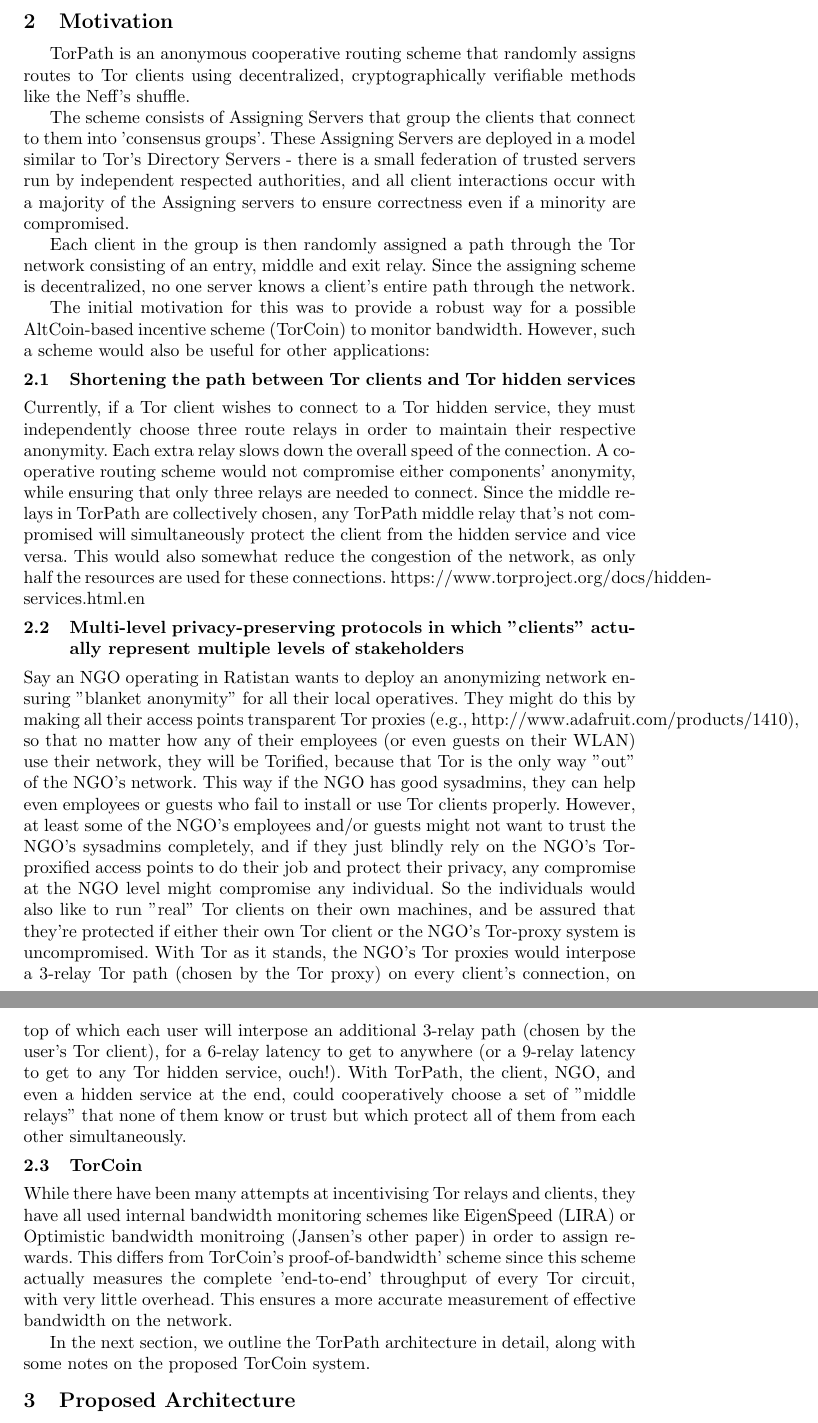
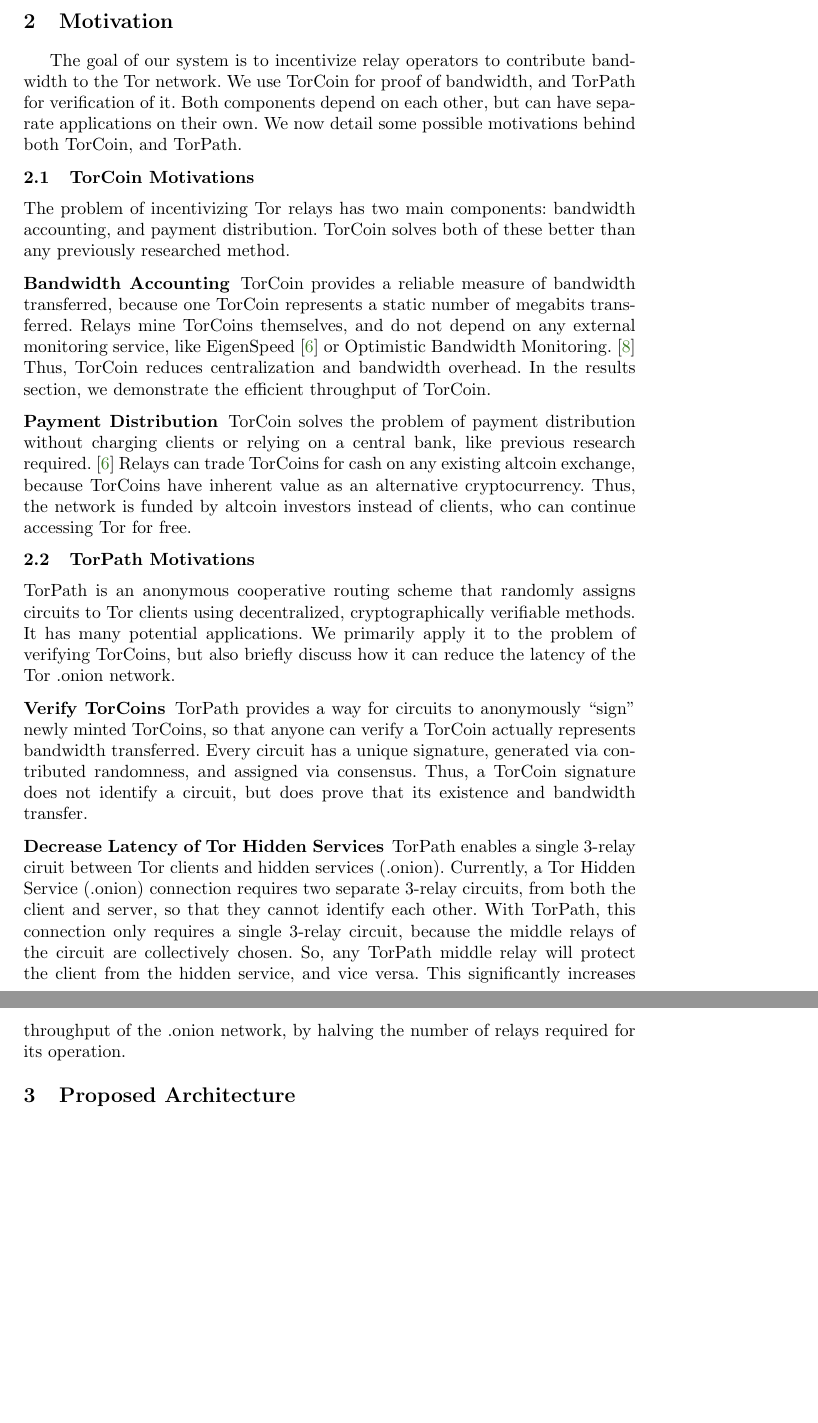
Before and after one commit to milesrichardson/torcoin, a LaTeX paper (torcoin/paper.tex, which reads torcoin/sections/motivation.tex): two parts of pages 2 and 3 of 9, joined at a grey line, cut so that both start at the same text, the shorter picture padded with empty space. Compiled offline with pdfLaTeX.

Commit message:
Fixed diagrams and edited motivation section

```diff
--- a/torcoin/sections/motivation.tex
+++ b/torcoin/sections/motivation.tex
@@ -1,21 +1,30 @@
 \section{Motivation} \label{motivation}
 
-TorPath is an anonymous cooperative routing scheme that randomly assigns routes to Tor clients using decentralized, cryptographically verifiable methods like the Neff's shuffle.
+The goal of our system is to incentivize relay operators to contribute bandwidth to the Tor network. We use TorCoin for proof of bandwidth, and TorPath for verification of it. Both components depend on each other, but can have separate applications on their own. We now detail some possible motivations behind both TorCoin, and TorPath.
 
-The scheme consists of Assigning Servers that group the clients that connect to them into 'consensus groups'. These Assigning Servers are deployed in a model similar to Tor's Directory Servers - there is a small federation of trusted servers run by independent respected authorities, and all client interactions occur with a majority of the Assigning servers to ensure correctness even if a minority are compromised.
+\subsection{TorCoin Motivations}
 
-Each client in the group is then randomly assigned a path through the Tor network consisting of an entry, middle and exit relay. Since the assigning scheme is decentralized, no one server knows a client's entire path through the network.
+The problem of incentivizing Tor relays has two main components: bandwidth accounting, and payment distribution. TorCoin solves both of these better than any previously researched method.
 
-The initial motivation for this was to provide a robust way for a possible AltCoin-based incentive scheme (TorCoin) to monitor bandwidth. However, such a scheme would also be useful for other applications:
+\subsubsection{Bandwidth Accounting}
 
-\subsection{Shortening the path between Tor clients and Tor hidden services}
-Currently, if a Tor client wishes to connect to a Tor hidden service, they must independently choose three route relays in order to maintain their respective anonymity. Each extra relay slows down the overall speed of the connection. A cooperative routing scheme would not compromise either components' anonymity, while ensuring that only three relays are needed to connect. Since the middle relays in TorPath are collectively chosen, any TorPath middle relay that's not compromised will simultaneously protect the client from the hidden service and vice versa. This would also somewhat reduce the congestion of the network, as only half the resources are used for these connections. https://www.torproject.org/docs/hidden-services.html.en
+TorCoin provides a reliable measure of bandwidth transferred, because one TorCoin represents a static number of megabits transferred. Relays mine TorCoins themselves, and do not depend on any external monitoring service, like EigenSpeed \cite{jansen2013lira} or Optimistic Bandwidth Monitoring. \cite{snader2008tune} Thus, TorCoin reduces centralization and bandwidth overhead. In the results section, we demonstrate the efficient throughput of TorCoin.
+
+\subsubsection{Payment Distribution}
+TorCoin solves the problem of payment distribution without charging clients or relying on a central bank, like previous research required. \cite{jansen2013lira} Relays can trade TorCoins for cash on any existing altcoin exchange, because TorCoins have inherent value as an alternative cryptocurrency. Thus, the network is funded by altcoin investors instead of clients, who can continue accessing Tor for free.
+
+\subsection{TorPath Motivations}
+TorPath is an anonymous cooperative routing scheme that randomly assigns circuits to Tor clients using decentralized, cryptographically verifiable methods. It has many potential applications. We primarily apply it to the problem of verifying TorCoins, but also briefly discuss how it can reduce the latency of the Tor .onion network.
+
+\subsubsection{Verify TorCoins}
+TorPath provides a way for circuits to anonymously ``sign'' newly minted TorCoins, so that anyone can verify a TorCoin actually represents bandwidth transferred. Every circuit has a unique signature, generated via contributed randomness, and assigned via consensus. Thus, a TorCoin signature does not identify a circuit, but does prove that its existence and bandwidth transfer.
+
+\subsubsection{Decrease Latency of Tor Hidden Services}
+TorPath enables a single 3-relay ciruit between Tor clients and hidden services (.onion). Currently, a Tor Hidden Service (.onion) connection requires two separate 3-relay circuits, from both the client and server, so that they cannot identify each other. With TorPath, this connection only requires a single 3-relay circuit, because the middle relays of the circuit are collectively chosen. So, any TorPath middle relay will protect the client from the hidden service, and vice versa. This significantly increases throughput of the .onion network, by halving the number of relays required for its operation.
 
 
-\subsection{Multi-level privacy-preserving protocols in which "clients" actually represent multiple levels of stakeholders}
-Say an NGO operating in Ratistan wants to deploy an anonymizing network ensuring "blanket anonymity" for all their local operatives.  They might do this by making all their access points transparent Tor proxies (e.g., http://www.adafruit.com/products/1410), so that no matter how any of their employees (or even guests on their WLAN) use their network, they will be Torified, because that Tor is the only way "out" of the NGO's network.  This way if the NGO has good sysadmins, they can help even employees or guests who fail to install or use Tor clients properly.  However, at least some of the NGO's employees and/or guests might not want to trust the NGO's sysadmins completely, and if they just blindly rely on the NGO's Tor-proxified access points to do their job and protect their privacy, any compromise at the NGO level might compromise any individual. So the individuals would also like to run "real" Tor clients on their own machines, and be assured that they're protected if either their own Tor client or the NGO's Tor-proxy system is uncompromised.  With Tor as it stands, the NGO's Tor proxies would interpose a 3-relay Tor path (chosen by the Tor proxy) on every client's connection, on top of which each user will interpose an additional 3-relay path (chosen by the user's Tor client), for a 6-relay latency to get to anywhere (or a 9-relay latency to get to any Tor hidden service, ouch!).  With TorPath, the client, NGO, and even a hidden service at the end, could cooperatively choose a set of "middle relays" that none of them know or trust but which protect all of them from each other simultaneously.
 
-\subsection{TorCoin}
-While there have been many attempts at incentivising Tor relays and clients, they have all used internal bandwidth monitoring schemes like EigenSpeed (LIRA) or Optimistic bandwidth monitroing (Jansen's other paper) in order to assign rewards. This differs from TorCoin's proof-of-bandwidth' scheme since this scheme actually measures the complete 'end-to-end' throughput of every Tor circuit, with very little overhead. This ensures a more accurate measurement of effective bandwidth on the network.
+% \subsection{Multi-level privacy-preserving protocols in which "clients" actually represent multiple levels of stakeholders}
+% Say an NGO operating in Ratistan wants to deploy an anonymizing network ensuring "blanket anonymity" for all their local operatives.  They might do this by making all their access points transparent Tor proxies (e.g., http://www.adafruit.com/products/1410), so that no matter how any of their employees (or even guests on their WLAN) use their network, they will be Torified, because that Tor is the only way "out" of the NGO's network.  This way if the NGO has good sysadmins, they can help even employees or guests who fail to install or use Tor clients properly.  However, at least some of the NGO's employees and/or guests might not want to trust the NGO's sysadmins completely, and if they just blindly rely on the NGO's Tor-proxified access points to do their job and protect their privacy, any compromise at the NGO level might compromise any individual. So the individuals would also like to run "real" Tor clients on their own machines, and be assured that they're protected if either their own Tor client or the NGO's Tor-proxy system is uncompromised.  With Tor as it stands, the NGO's Tor proxies would interpose a 3-relay Tor path (chosen by the Tor proxy) on every client's connection, on top of which each user will interpose an additional 3-relay path (chosen by the user's Tor client), for a 6-relay latency to get to anywhere (or a 9-relay latency to get to any Tor hidden service, ouch!).  With TorPath, the client, NGO, and even a hidden service at the end, could cooperatively choose a set of "middle relays" that none of them know or trust but which protect all of them from each other simultaneously.
 
-In the next section, we outline the TorPath architecture in detail, along with some notes on the proposed TorCoin system.
+% In the next section, we outline the TorPath architecture in detail, along with some notes on the proposed TorCoin system.
```
Also changed, not shown: torcoin/figures/torpath_shufflesets.pdf, 1 other file.
